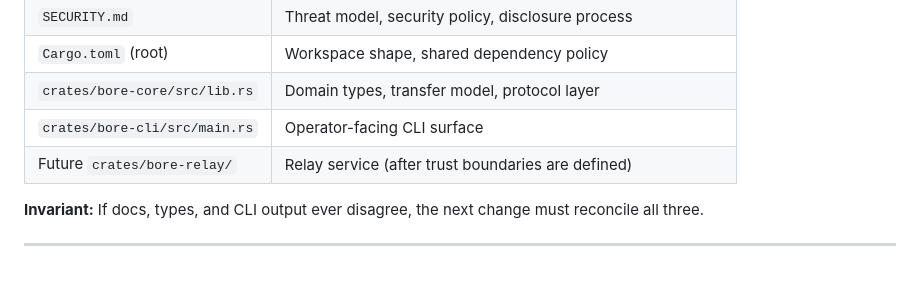
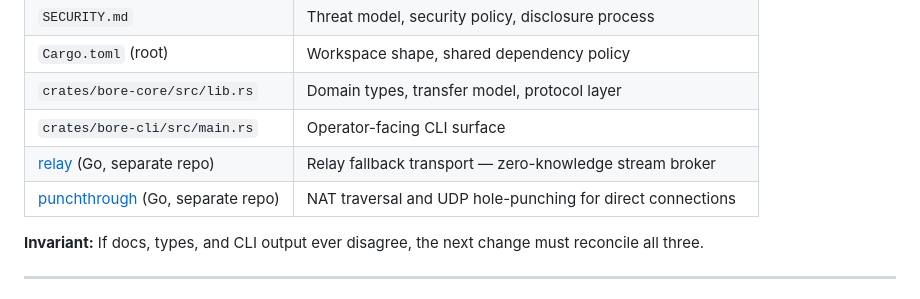
Before and after one commit to dunamismax/bore, a Markdown page: BUILD.md, the part around the change. Rendered like a GitHub page.

```diff
--- a/BUILD.md
+++ b/BUILD.md
@@ -65,7 +65,8 @@ What does **not** exist yet:
 | `Cargo.toml` (root) | Workspace shape, shared dependency policy |
 | `crates/bore-core/src/lib.rs` | Domain types, transfer model, protocol layer |
 | `crates/bore-cli/src/main.rs` | Operator-facing CLI surface |
-| Future `crates/bore-relay/` | Relay service (after trust boundaries are defined) |
+| [relay](https://github.com/dunamismax/relay) (Go, separate repo) | Relay fallback transport — zero-knowledge stream broker |
+| [punchthrough](https://github.com/dunamismax/punchthrough) (Go, separate repo) | NAT traversal and UDP hole-punching for direct connections |
 
 **Invariant:** If docs, types, and CLI output ever disagree, the next change must reconcile all three.
 
```
Also changed, not shown: README.md (+18 -12 lines).
